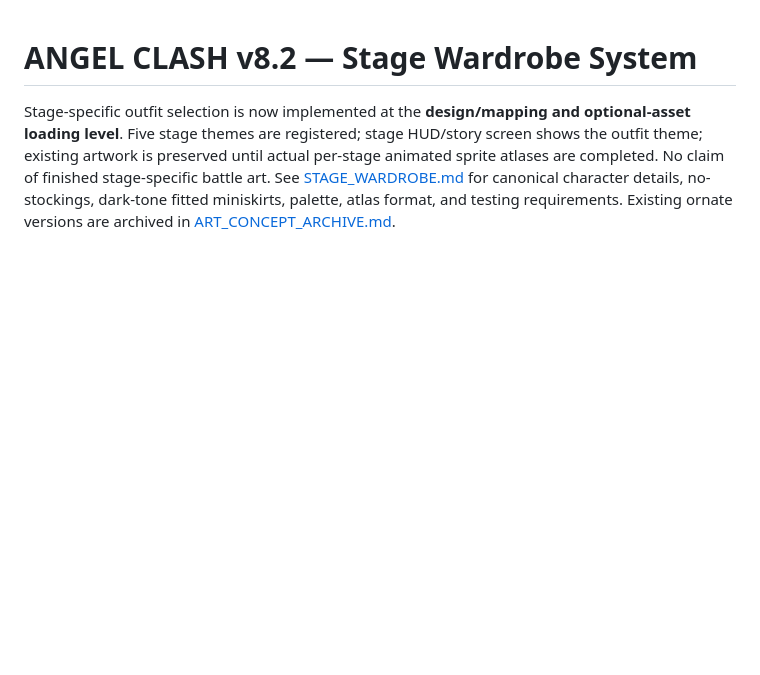
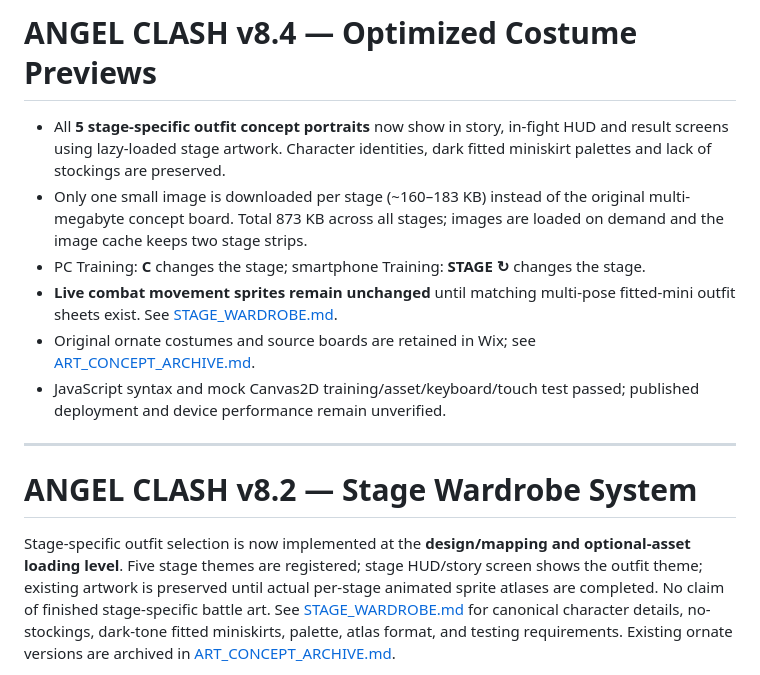
Before and after one commit to kmiyakota/kota-miyamoto, a Markdown page: angel-clash/README.md, the part around the change. Rendered like a GitHub page; blank space fills up the shorter version.

Commit message:
Document v8.4 stage costume previews and current animation limitations

```diff
--- a/angel-clash/README.md
+++ b/angel-clash/README.md
@@ -1,3 +1,14 @@
+# ANGEL CLASH v8.4 — Optimized Costume Previews
+
+- All **5 stage-specific outfit concept portraits** now show in story, in-fight HUD and result screens using lazy-loaded stage artwork. Character identities, dark fitted miniskirt palettes and lack of stockings are preserved.
+- Only one small image is downloaded per stage (~160–183 KB) instead of the original multi-megabyte concept board. Total 873 KB across all stages; images are loaded on demand and the image cache keeps two stage strips.
+- PC Training: **C** changes the stage; smartphone Training: **STAGE ↻** changes the stage.
+- **Live combat movement sprites remain unchanged** until matching multi-pose fitted-mini outfit sheets exist. See [STAGE_WARDROBE.md](STAGE_WARDROBE.md).
+- Original ornate costumes and source boards are retained in Wix; see [ART_CONCEPT_ARCHIVE.md](ART_CONCEPT_ARCHIVE.md).
+- JavaScript syntax and mock Canvas2D training/asset/keyboard/touch test passed; published deployment and device performance remain unverified.
+
+---
+
 # ANGEL CLASH v8.2 — Stage Wardrobe System
 
 Stage-specific outfit selection is now implemented at the **design/mapping and optional-asset loading level**. Five stage themes are registered; stage HUD/story screen shows the outfit theme; existing artwork is preserved until actual per-stage animated sprite atlases are completed. No claim of finished stage-specific battle art. See [STAGE_WARDROBE.md](STAGE_WARDROBE.md) for canonical character details, no-stockings, dark-tone fitted miniskirts, palette, atlas format, and testing requirements. Existing ornate versions are archived in [ART_CONCEPT_ARCHIVE.md](ART_CONCEPT_ARCHIVE.md).
```
